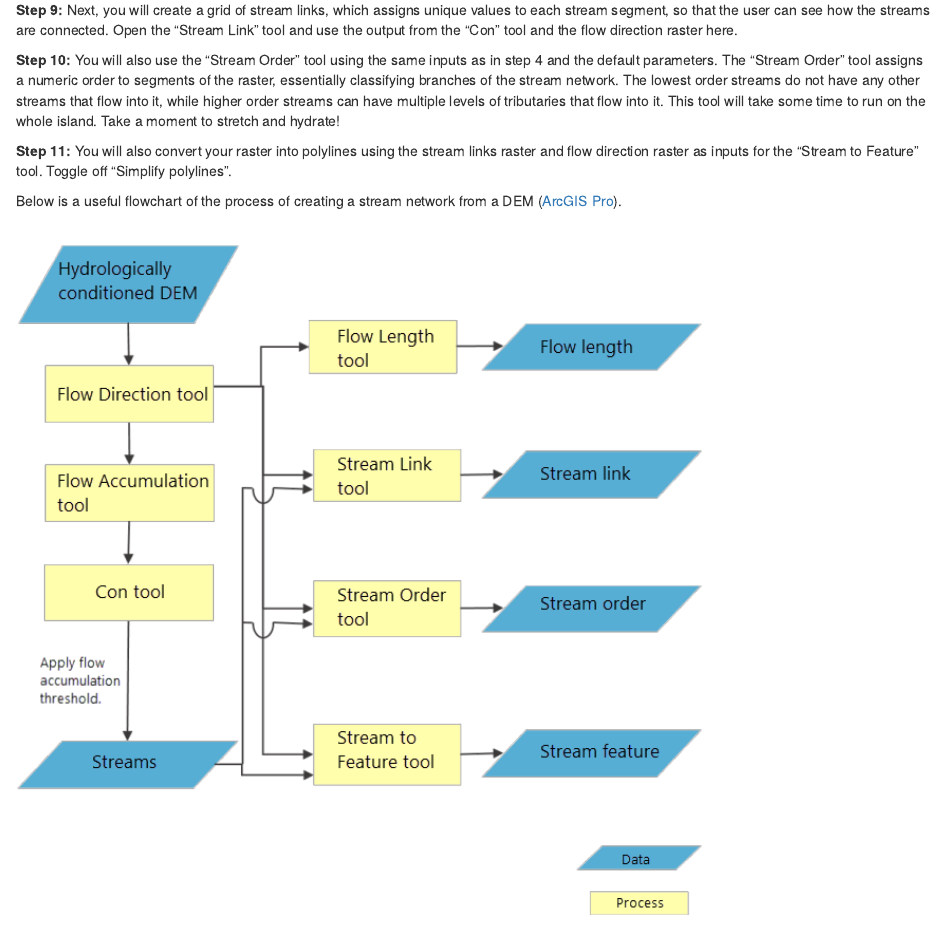
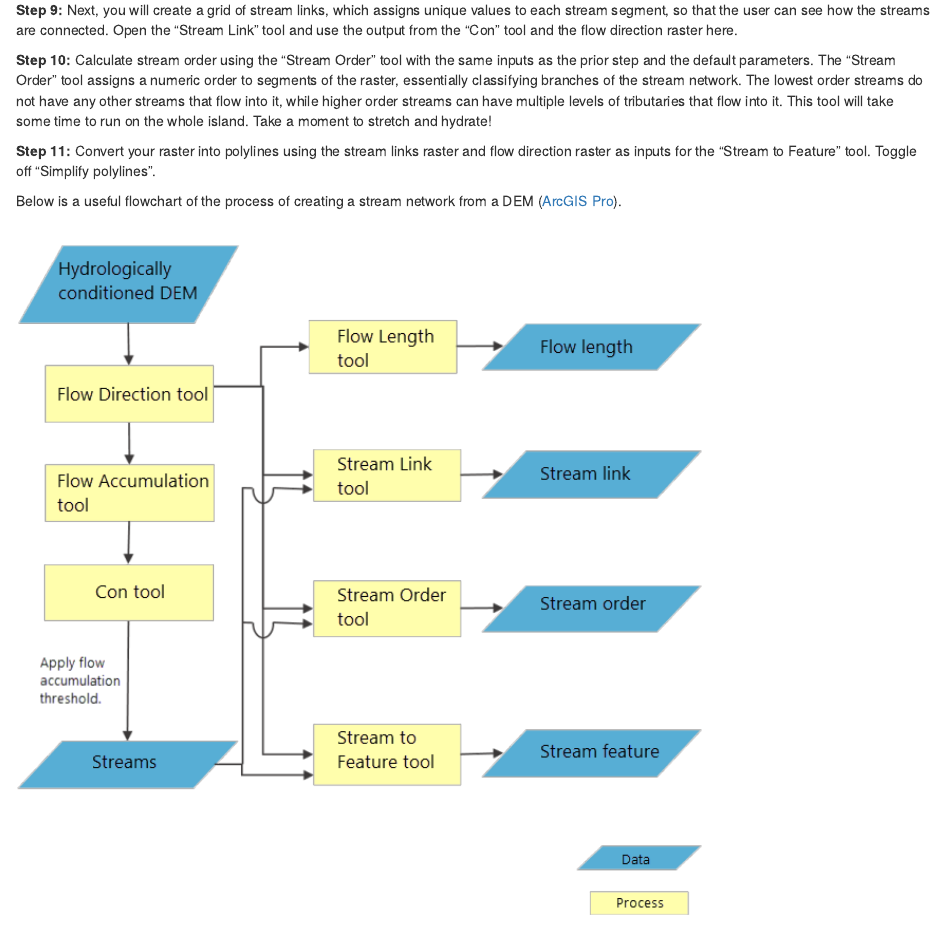
Before and after one commit to ubc-geomatics-community-of-practice/FRST538-Advanced-Geomatics-for-Natural-Resource-Management, an R Markdown document (01-Network-Analysis.Rmd): the page in a window 1100 px wide, from 5100 px down. Rendered offline with R 4.5, knitr and Pandoc, with nearby package versions; drawn as R Markdown's standard HTML page in place of the format the file asks for.

Commit message:
fix typos and build book

```diff
--- a/01-Network-Analysis.Rmd
+++ b/01-Network-Analysis.Rmd
@@ -173,9 +173,9 @@ Calculate the flow direction of the filled DEM, using the "Flow Direction" tool.
 
 **Step 9:** Next, you will create a grid of stream links, which assigns unique values to each stream segment, so that the user can see how the streams are connected. Open the "Stream Link" tool and use the output from the "Con" tool and the flow direction raster here.
 
-**Step 10:** You will also use the "Stream Order" tool using the same inputs as in step 4 and the default parameters. The "Stream Order" tool assigns a numeric order to segments of the raster, essentially classifying branches of the stream network. The lowest order streams do not have any other streams that flow into it, while higher order streams can have multiple levels of tributaries that flow into it. This tool will take some time to run on the whole island. Take a moment to stretch and hydrate!
+**Step 10:** Calculate stream order using the "Stream Order" tool with the same inputs as the prior step and the default parameters. The "Stream Order" tool assigns a numeric order to segments of the raster, essentially classifying branches of the stream network. The lowest order streams do not have any other streams that flow into it, while higher order streams can have multiple levels of tributaries that flow into it. This tool will take some time to run on the whole island. Take a moment to stretch and hydrate!
 
-**Step 11:** You will also convert your raster into polylines using the stream links raster and flow direction raster as inputs for the "Stream to Feature" tool. Toggle off "Simplify polylines".
+**Step 11:** Convert your raster into polylines using the stream links raster and flow direction raster as inputs for the "Stream to Feature" tool. Toggle off "Simplify polylines".
 
 Below is a useful flowchart of the process of creating a stream network from a DEM ([ArcGIS Pro](https://pro.arcgis.com/en/pro-app/tool-reference/spatial-analyst/deriving-runoff-characteristics.htm)).
 
```
Also changed, not shown: docs/search_index.json, 9 other files.
